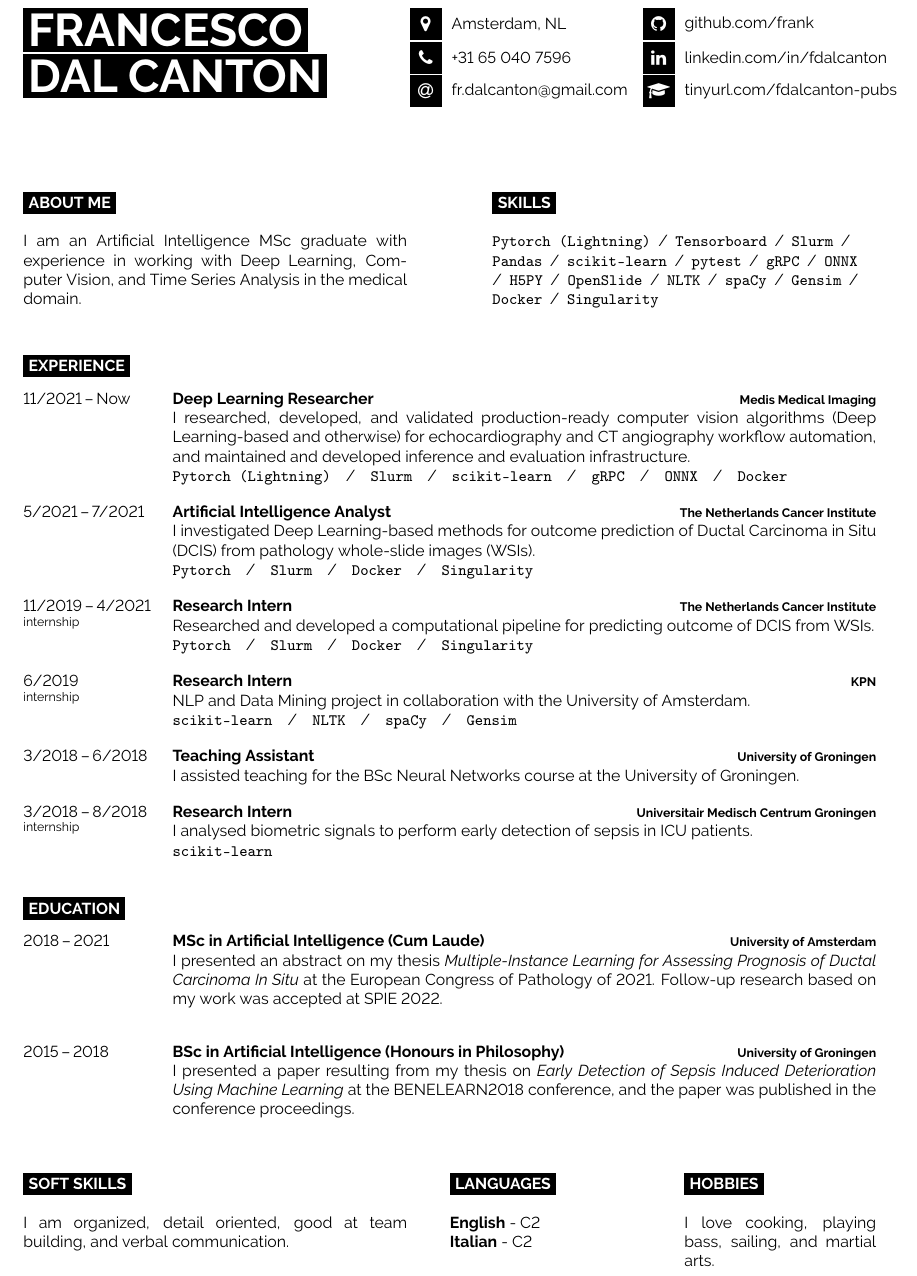
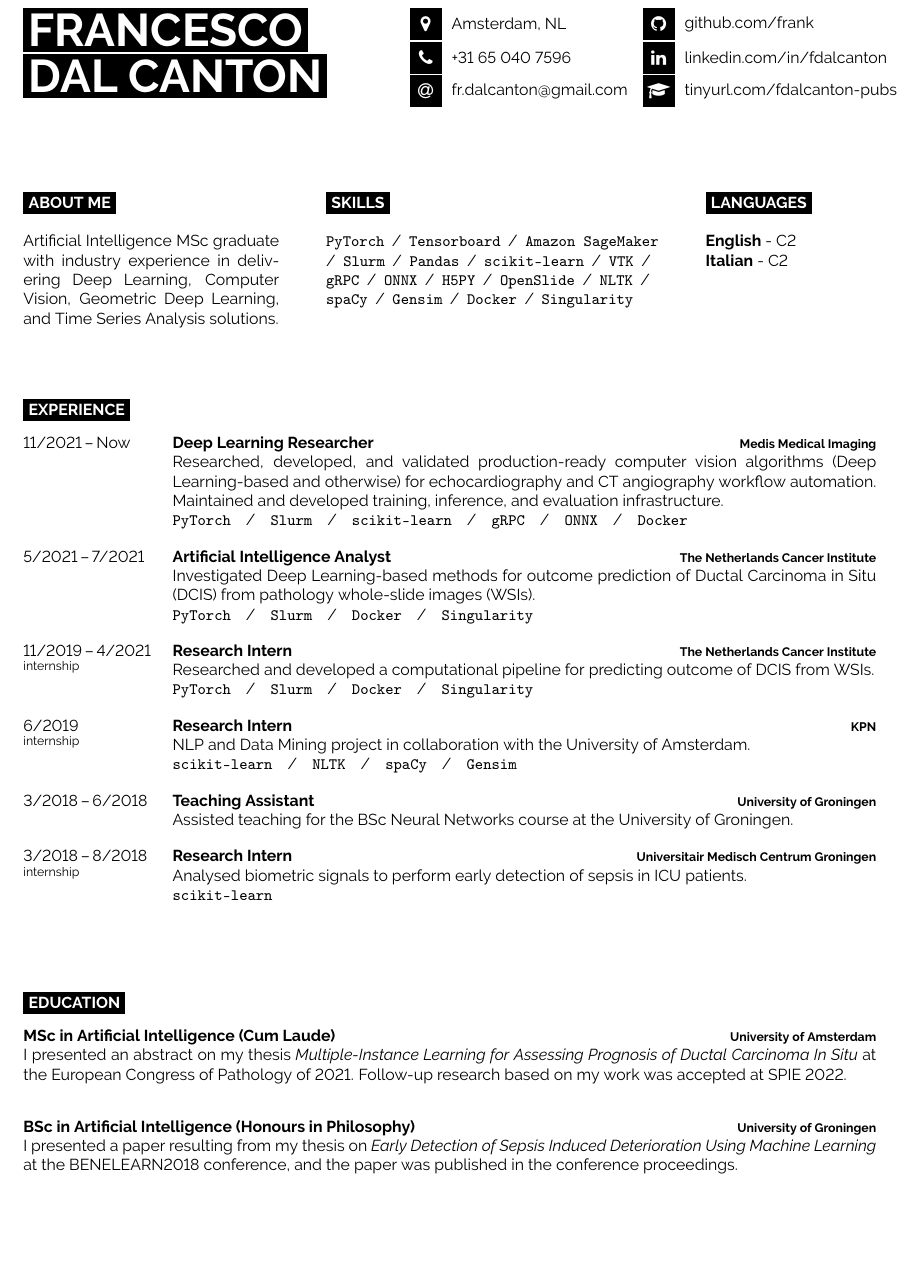
Before and after one commit to frank/cv, a LaTeX document (main.tex): part of the page, cut so that both start at the same text, the shorter picture padded with empty space. The pictures show the PDF file francesco_dal_canton_cv.pdf that the author committed with the source.

Commit message:
added relevant skills. edited spacing

```diff
--- a/main.tex
+++ b/main.tex
@@ -32,5 +32,5 @@
     \vspace{-\baselineskip}
     \cvsect{About Me}\\
-    I am an Artificial Intelligence MSc graduate with experience in working with Deep Learning, Computer Vision, and Time Series Analysis in the medical domain.
+    Artificial Intelligence MSc graduate with industry experience in delivering Deep Learning, Computer Vision, Geometric Deep Learning, and Time Series Analysis solutions.
 \end{minipage}
 \hfill
@@ -38,3 +38,7 @@
     \vspace{-\baselineskip}
     \cvsect{Skills}\\
-    \texttt{Pytorch (Lightning)}\slashsep\texttt{Tensorboard}\slashsep\texttt{Slurm}\slashsep\texttt{Pandas}\slashsep\texttt{scikit-learn}\slashsep\texttt{pytest}\slashsep\texttt{gRPC}\slashsep\texttt{ONNX}\slashsep\texttt{H5PY}\slashsep\texttt{OpenSlide}\slashsep\texttt{NLTK}\slashsep\texttt{spaCy}\slashsep\texttt{Gensim}\slashsep\texttt{Docker}\slashsep\texttt{Singularity}
+    \texttt{PyTorch}\slashsep\texttt{Tensorboard}\slashsep\texttt{Amazon SageMaker}\slashsep\texttt{Slurm}\slashsep\texttt{Pandas}\slashsep\texttt{scikit-learn}\slashsep\texttt{VTK}\slashsep\texttt{gRPC}\slashsep\texttt{ONNX}\slashsep\texttt{H5PY}\slashsep\texttt{OpenSlide}\slashsep\texttt{NLTK}\slashsep\texttt{spaCy}\slashsep\texttt{Gensim}\slashsep\texttt{Docker}\slashsep\texttt{Singularity}
+\end{minipage}
+\hfill
+\begin{minipage}[t]{0.2\textwidth}
+    \vspace{-\baselineskip}
@@ -41,6 +48,6 @@
 \end{minipage}
 
-\vspace{.5cm}
+\vspace{1cm}
 
 \cvsect{Experience}
 
@@ -49,20 +56,20 @@
     {11/2021\,--\,Now}
     {Deep Learning Researcher}
     {Medis Medical Imaging}
-    {I researched, developed, and validated production-ready computer vision algorithms (Deep Learning-based and otherwise) for echocardiography and CT angiography workflow automation, and maintained and developed inference and evaluation infrastructure.\\
-    \texttt{Pytorch (Lightning)}\slashsepb\texttt{Slurm}\slashsepb\texttt{scikit-learn}\slashsepb\texttt{gRPC}\slashsepb\texttt{ONNX}\slashsepb\texttt{Docker}}
+    {Researched, developed, and validated production-ready computer vision algorithms (Deep Learning-based and otherwise) for echocardiography and CT angiography workflow automation. Maintained and developed training, inference, and evaluation infrastructure.\\
+    \texttt{PyTorch}\slashsepb\texttt{Slurm}\slashsepb\texttt{scikit-learn}\slashsepb\texttt{gRPC}\slashsepb\texttt{ONNX}\slashsepb\texttt{Docker}}
 \entry
     {5/2021\,--\,7/2021}
     {Artificial Intelligence Analyst}
     {The Netherlands Cancer Institute}
-    {I investigated Deep Learning-based methods for outcome prediction of Ductal Carcinoma in Situ (DCIS) from pathology whole-slide images (WSIs).\\
-    \texttt{Pytorch}\slashsepb\texttt{Slurm}\slashsepb\texttt{Docker}\slashsepb\texttt{Singularity}}
+    {Investigated Deep Learning-based methods for outcome prediction of Ductal Carcinoma in Situ (DCIS) from pathology whole-slide images (WSIs).\\
+    \texttt{PyTorch}\slashsepb\texttt{Slurm}\slashsepb\texttt{Docker}\slashsepb\texttt{Singularity}}
 \entry
     {11/2019\,--\,4/2021\\\footnotesize{internship}}
     {Research Intern}
     {The Netherlands Cancer Institute}
     {Researched and developed a computational pipeline for predicting outcome of DCIS from WSIs.\\
-    \texttt{Pytorch}\slashsepb\texttt{Slurm}\slashsepb\texttt{Docker}\slashsepb\texttt{Singularity}}
+    \texttt{PyTorch}\slashsepb\texttt{Slurm}\slashsepb\texttt{Docker}\slashsepb\texttt{Singularity}}
 \entry
     {6/2019\\\footnotesize{internship}}
     {Research Intern}
@@ -73,29 +80,29 @@
     {3/2018\,--\,6/2018}
     {Teaching Assistant}
     {University of Groningen}
-    {I assisted teaching for the BSc Neural Networks course at the University of Groningen.}
+    {Assisted teaching for the BSc Neural Networks course at the University of Groningen.}
 \entry
     {3/2018\,--\,8/2018\\\footnotesize{internship}}
     {Research Intern}
     {Universitair Medisch Centrum Groningen}
-    {I analysed biometric signals to perform early detection of sepsis in ICU patients.\\
+    {Analysed biometric signals to perform early detection of sepsis in ICU patients.\\
     \texttt{scikit-learn}}
 \end{entrylist}
 
-% EDUCATION
+\vspace{1cm}
 
 \cvsect{Education}
 
 \begin{entrylist}
-\entry
-    {2018\,--\,2021}
+\wideentry
+    %{2018\,--\,2021}
     {MSc in Artificial Intelligence (Cum Laude)}
     {University of Amsterdam}
     {I presented an abstract on my thesis \emph{Multiple-Instance Learning for Assessing Prognosis of Ductal Carcinoma In Situ} at the European Congress of Pathology of 2021. Follow-up research based on my work was \href{https://doi.org/10.1117/12.2612838}{accepted at SPIE 2022}.\\
     % \texttt{Python}
     }
-\entry
-    {2015\,--\,2018}
+\wideentry
+    %{2015\,--\,2018}
     {BSc in Artificial Intelligence (Honours in Philosophy)}
     {University of Groningen}
     {I presented a paper resulting from my thesis on \emph{Early Detection of Sepsis Induced Deterioration Using Machine Learning} at the BENELEARN2018 conference, and the paper was \href{https://doi.org/10.1007/978-3-030-31978-6_1}{published in the conference proceedings}.\\
@@ -105,11 +112,3 @@
 
 % MISC
 
-\begin{minipage}[t]{0.45\textwidth}
-    \vspace{-\baselineskip}
-    \cvsect{Soft Skills}\\
-    I am organized, detail oriented, good at team building, and verbal communication.
-\end{minipage}
-\hfill
-\begin{minipage}[t]{0.225\textwidth}
-    \vspace{-\baselineskip}
@@ -120,8 +115,13 @@
-\hfill
-\begin{minipage}[t]{0.225\textwidth}
-    \vspace{-\baselineskip}
-    \cvsect{Hobbies}\\
-    I love cooking, playing bass, sailing, and martial arts.
-\end{minipage}
+%\begin{minipage}[t]{0.45\textwidth}  % was 0.45
+%    \vspace{-\baselineskip}
+%    \cvsect{Soft Skills}\\
+%    I am organized, detail oriented, good at team building, and verbal communication.
+%\end{minipage}
+%\hfill
+%\begin{minipage}[t]{0.225\textwidth}
+%    \vspace{-\baselineskip}
+%    \cvsect{Hobbies}\\
+%    I love cooking, playing bass, sailing, and martial arts.
+%\end{minipage}
 
 \end{document}
```
Also changed, not shown: LICENSE.md, developercv.cls (line endings or trailing spaces), francesco_dal_canton_cv.pdf, main.tex (11 more changed lines).
